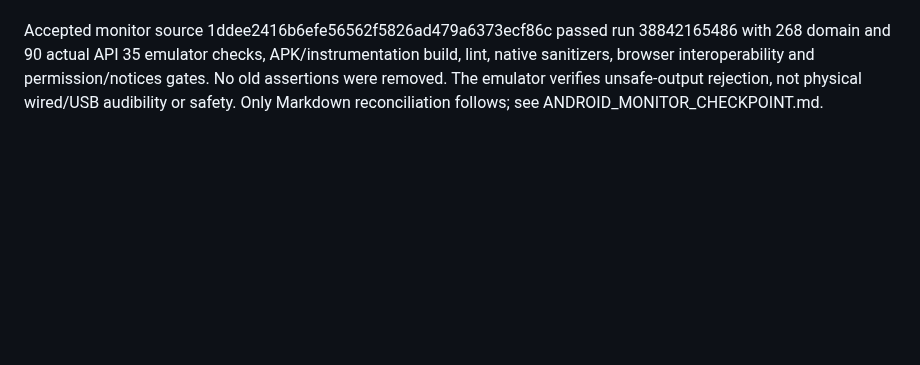
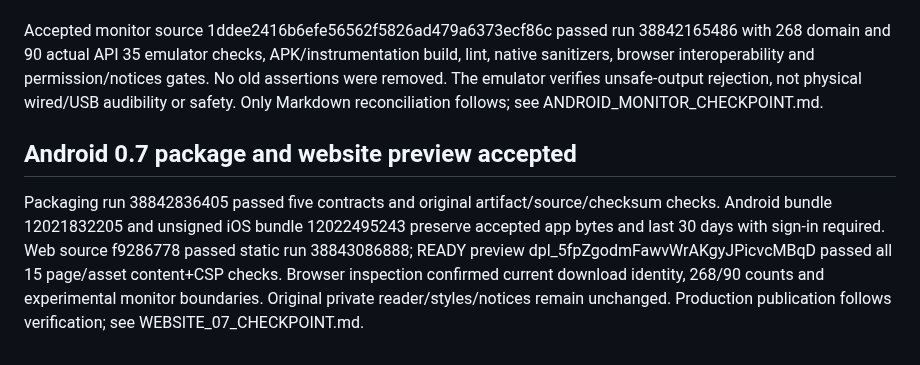
Before and after one commit to Kanta-studio/Kanta-reborn, a Markdown page: docs/HARDENING_HANDOVER.md, the part around the change. GitHub-like rendering; blank space fills up the shorter version.

```diff
--- a/docs/HARDENING_HANDOVER.md
+++ b/docs/HARDENING_HANDOVER.md
@@ -172,3 +172,7 @@ PR #14 merged source c961cb3b after 233 domain and 78 API 35 emulator checks. Pa
 Based on d4f9d84, adds separate opt-in monitored output with actual-route checks, terminal disconnect/reconnect handling, bounded clock-drift interpolation and monitor-only Dry/Room/Hall/Echo. Existing dry input and authoritative karaoke queue remain separate. No new dependency or Android permission; no Apple, media-byte or website change. Local 268 domain assertions and service/controller API compilation pass. Full changed-head build/lint/native/browser/emulator acceptance is pending. Emulation can reject unsafe speaker routes and verify unchanged dry capture; it cannot establish physical wired/USB output quality, feedback or latency. The website keeps accepted 0.6.0 until a new accepted package exists.
 
 Accepted monitor source 1ddee2416b6efe56562f5826ad479a6373ecf86c passed run 38842165486 with 268 domain and 90 actual API 35 emulator checks, APK/instrumentation build, lint, native sanitizers, browser interoperability and permission/notices gates. No old assertions were removed. The emulator verifies unsafe-output rejection, not physical wired/USB audibility or safety. Only Markdown reconciliation follows; see ANDROID_MONITOR_CHECKPOINT.md.
+
+## Android 0.7 package and website preview accepted
+
+Packaging run 38842836405 passed five contracts and original artifact/source/checksum checks. Android bundle 12021832205 and unsigned iOS bundle 12022495243 preserve accepted app bytes and last 30 days with sign-in required. Web source f9286778 passed static run 38843086888; READY preview dpl_5fpZgodmFawvWrAKgyJPicvcMBqD passed all 15 page/asset content+CSP checks. Browser inspection confirmed current download identity, 268/90 counts and experimental monitor boundaries. Original private reader/styles/notices remain unchanged. Production publication follows verification; see WEBSITE_07_CHECKPOINT.md.
```
Also changed, not shown: README.md (+3 -3 lines), docs/WEBSITE_07_CHECKPOINT.md (added, +11 -0 lines).
